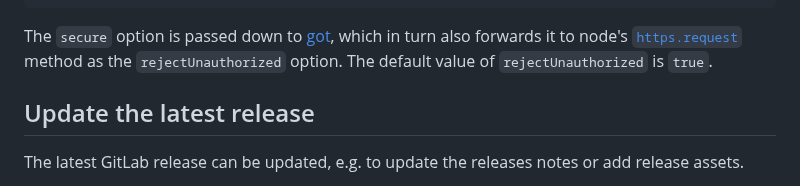
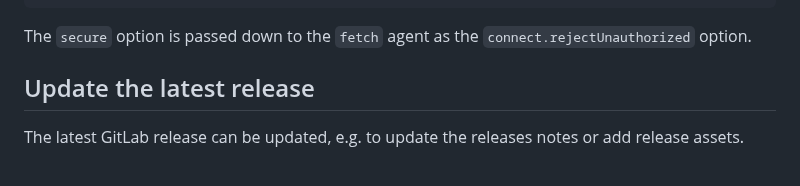
Before and after one commit to release-it/release-it, a Markdown page: docs/gitlab-releases.md, the part around one of its changes. Drawn GitHub-style.

Commit message:
Update links in gitlab docs

````diff
--- a/docs/gitlab-releases.md
+++ b/docs/gitlab-releases.md
@@ -171,8 +171,7 @@ the `secure` flag to false:
 }
 ```
 
-The `secure` option is passed down to [got][7], which in turn also forwards it to node's [`https.request`][8] method as
-the `rejectUnauthorized` option. The default value of `rejectUnauthorized` is `true`.
+The `secure` option is passed down to the `fetch` agent as the `connect.rejectUnauthorized` option.
 
 ## Update the latest release
 
````
Also changed, not shown: other parts of docs/gitlab-releases.md (+3 -5 lines).
